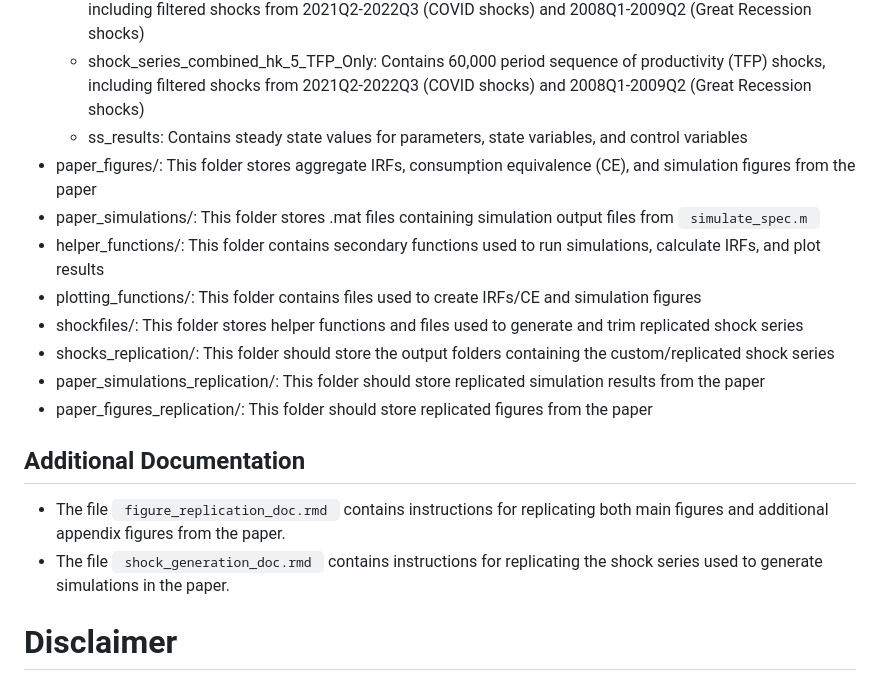
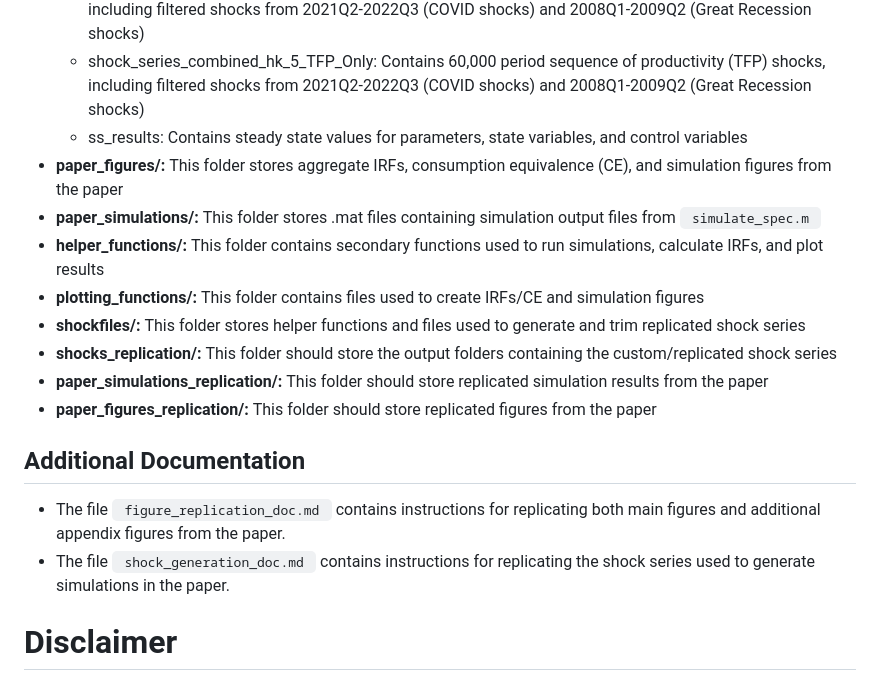
Before and after one commit to FRBNY-DSGE/HANK_Tradeoffs_Paper, a Markdown page: README.md, the part around one of its changes. Drawn GitHub-style.

Commit message:
Update README.md format

```diff
--- a/README.md
+++ b/README.md
@@ -14,18 +14,18 @@ This repository contains code used for production of results in the 2025 paper "
   - shock_series_combined_hk_5_MK_Only: Contains 60,000 period sequence of price markup shocks, including filtered shocks from 2021Q2-2022Q3 (COVID shocks) and 2008Q1-2009Q2 (Great Recession shocks)
   - shock_series_combined_hk_5_TFP_Only: Contains 60,000 period sequence of productivity (TFP) shocks, including filtered shocks from 2021Q2-2022Q3 (COVID shocks) and 2008Q1-2009Q2 (Great Recession shocks)
   - ss_results: Contains steady state values for parameters, state variables, and control variables
-- paper_figures/: This folder stores aggregate IRFs, consumption equivalence (CE), and simulation figures from the paper
-- paper_simulations/: This folder stores .mat files containing simulation output files from <code> simulate_spec.m </code>
-- helper_functions/: This folder contains secondary functions used to run simulations, calculate IRFs, and plot results
-- plotting_functions/: This folder contains files used to create IRFs/CE and simulation figures
-- shockfiles/: This folder stores helper functions and files used to generate and trim replicated shock series
-- shocks_replication/: This folder should store the output folders containing the custom/replicated shock series
-- paper_simulations_replication/: This folder should store replicated simulation results from the paper
-- paper_figures_replication/: This folder should store replicated figures from the paper
+- <b> paper_figures/: </b> This folder stores aggregate IRFs, consumption equivalence (CE), and simulation figures from the paper
+- <b> paper_simulations/: </b> This folder stores .mat files containing simulation output files from <code> simulate_spec.m </code>
+- <b> helper_functions/: </b> This folder contains secondary functions used to run simulations, calculate IRFs, and plot results
+- <b> plotting_functions/: </b> This folder contains files used to create IRFs/CE and simulation figures
+- <b> shockfiles/: </b> This folder stores helper functions and files used to generate and trim replicated shock series
+- <b> shocks_replication/: </b> This folder should store the output folders containing the custom/replicated shock series
+- <b> paper_simulations_replication/: </b> This folder should store replicated simulation results from the paper
+- <b> paper_figures_replication/: </b> This folder should store replicated figures from the paper
 
 ## Additional Documentation
-- The file <code> figure_replication_doc.rmd </code> contains instructions for replicating both main figures and additional appendix figures from the paper.
-- The file <code> shock_generation_doc.rmd </code> contains instructions for replicating the shock series used to generate simulations in the paper.
+- The file <code> figure_replication_doc.md </code> contains instructions for replicating both main figures and additional appendix figures from the paper.
+- The file <code> shock_generation_doc.md </code> contains instructions for replicating the shock series used to generate simulations in the paper.
 
 # Disclaimer
 Copyright Federal Reserve Bank of New York. You may reproduce, use, modify, make derivative works of, and distribute and this code in whole or in part so long as you keep this notice in the documentation associated with any distributed works. Neither the name of the Federal Reserve Bank of New York (FRBNY) nor the names of any of the authors may be used to endorse or promote works derived from this code without prior written permission. Portions of the code attributed to third parties are subject to applicable third party licenses and rights. By your use of this code you accept this license and any applicable third party license.
```
Also changed, not shown: other parts of README.md (+1 -1 lines).
